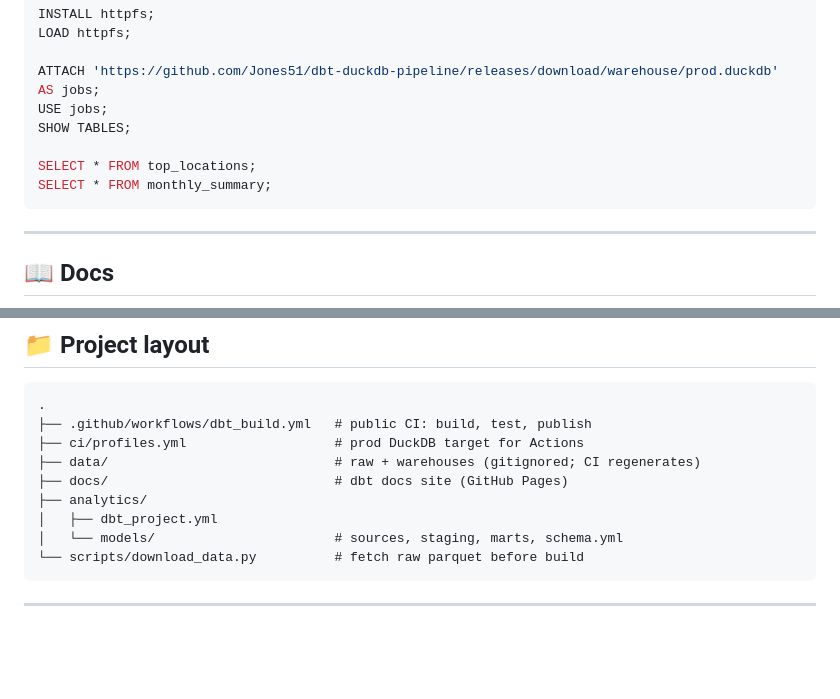
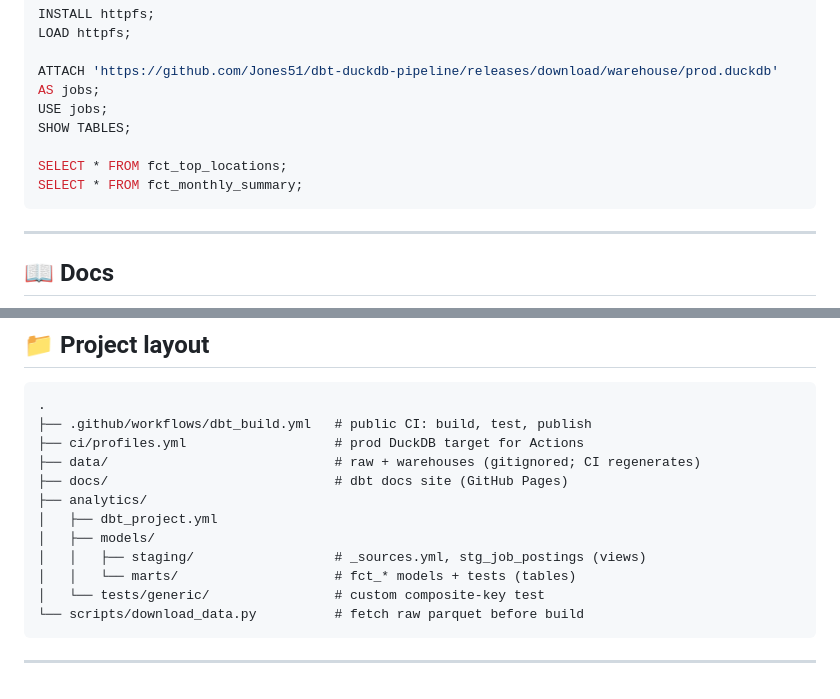
Before and after one commit to Jones51/dbt-duckdb-pipeline, a Markdown page: README.md, 2 parts joined by grey strips. Drawn GitHub-style; blank space fills up the shorter version.

````diff
--- a/README.md
+++ b/README.md
@@ -75,8 +83,8 @@ ATTACH 'https://github.com/Jones51/dbt-duckdb-pipeline/releases/download/warehou
 USE jobs;
 SHOW TABLES;
 
-SELECT * FROM top_locations;
-SELECT * FROM monthly_summary;
+SELECT * FROM fct_top_locations;
+SELECT * FROM fct_monthly_summary;
 ```
 
 
@@ -124,7 +132,10 @@ uv run dbt docs serve
 ├── docs/                             # dbt docs site (GitHub Pages)
 ├── analytics/
 │   ├── dbt_project.yml
-│   └── models/                       # sources, staging, marts, schema.yml
+│   ├── models/
+│   │   ├── staging/                  # _sources.yml, stg_job_postings (views)
+│   │   └── marts/                    # fct_* models + tests (tables)
+│   └── tests/generic/                # custom composite-key test
 └── scripts/download_data.py          # fetch raw parquet before build
 ```
 
````
Also changed, not shown: other parts of README.md (+14 -6 lines), img/dag_pipeline.png.
